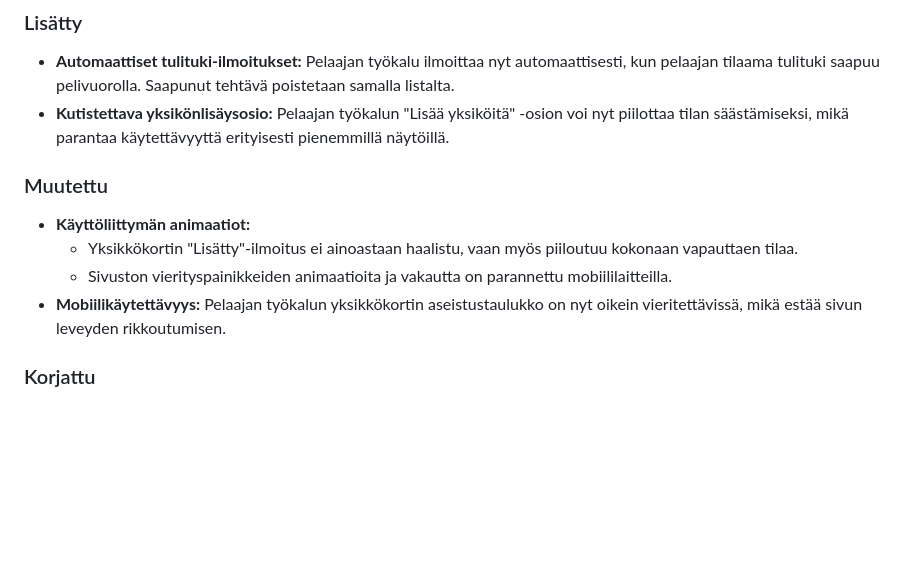
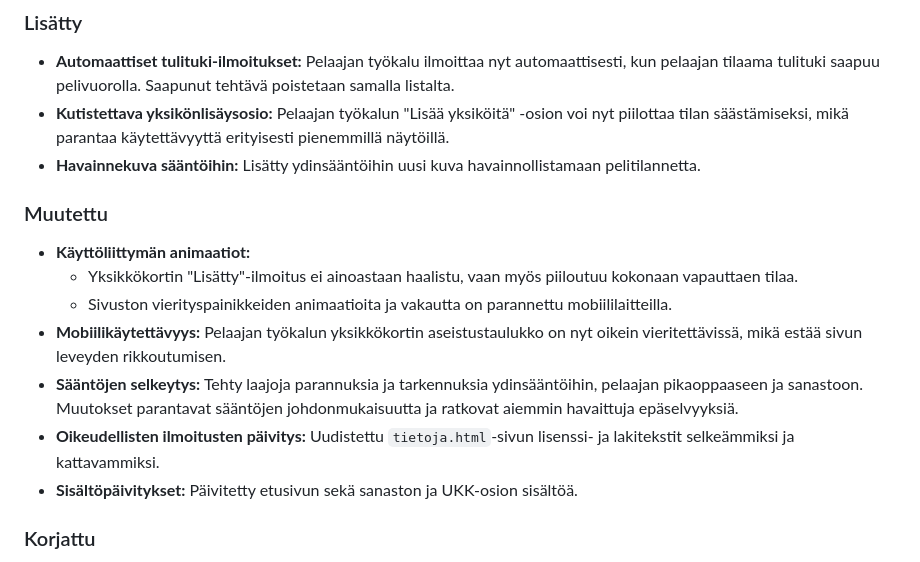
Before and after one commit to AkseliLarikka/taistelukentta, a Markdown page: CHANGELOG.md, the part around the change. Drawn GitHub-style; blank space fills up the shorter version.

Commit message:
changelogia päivitetty

```diff
--- a/CHANGELOG.md
+++ b/CHANGELOG.md
@@ -8,6 +8,7 @@ Tämä dokumentti sisältää kaikki merkittävät muutokset ja päivitykset Tai
 
 * **Automaattiset tulituki-ilmoitukset:** Pelaajan työkalu ilmoittaa nyt automaattisesti, kun pelaajan tilaama tulituki saapuu pelivuorolla. Saapunut tehtävä poistetaan samalla listalta.
 * **Kutistettava yksikönlisäysosio:** Pelaajan työkalun "Lisää yksiköitä" -osion voi nyt piilottaa tilan säästämiseksi, mikä parantaa käytettävyyttä erityisesti pienemmillä näytöillä.
+* **Havainnekuva sääntöihin:** Lisätty ydinsääntöihin uusi kuva havainnollistamaan pelitilannetta.
 
 ### Muutettu
 
@@ -15,6 +16,9 @@ Tämä dokumentti sisältää kaikki merkittävät muutokset ja päivitykset Tai
   * Yksikkökortin "Lisätty"-ilmoitus ei ainoastaan haalistu, vaan myös piiloutuu kokonaan vapauttaen tilaa.
   * Sivuston vierityspainikkeiden animaatioita ja vakautta on parannettu mobiililaitteilla.
 * **Mobiilikäytettävyys:** Pelaajan työkalun yksikkökortin aseistustaulukko on nyt oikein vieritettävissä, mikä estää sivun leveyden rikkoutumisen.
+* **Sääntöjen selkeytys:** Tehty laajoja parannuksia ja tarkennuksia ydinsääntöihin, pelaajan pikaoppaaseen ja sanastoon. Muutokset parantavat sääntöjen johdonmukaisuutta ja ratkovat aiemmin havaittuja epäselvyyksiä.
+* **Oikeudellisten ilmoitusten päivitys:** Uudistettu `tietoja.html`-sivun lisenssi- ja lakitekstit selkeämmiksi ja kattavammiksi.
+* **Sisältöpäivitykset:** Päivitetty etusivun sekä sanaston ja UKK-osion sisältöä.
 
 ### Korjattu
 
```
